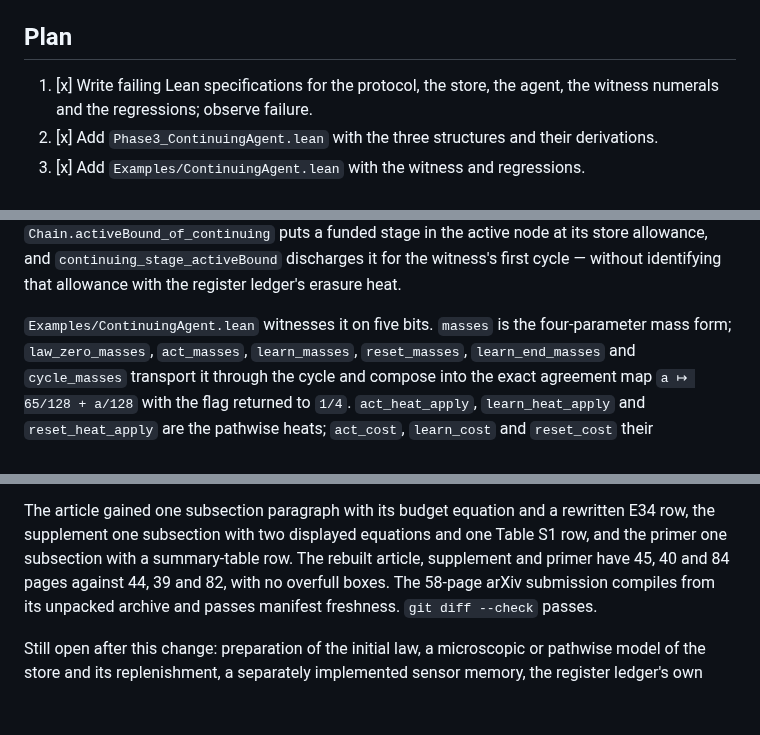
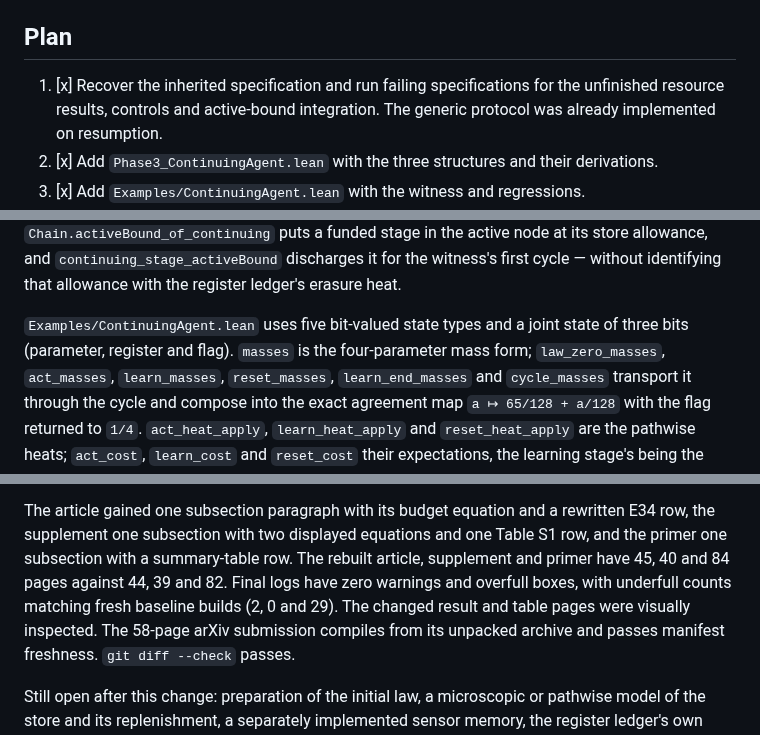
Before and after one commit to bobaseb/coupling_gated_cortical_coherence, a Markdown page: tasks/continuing_agent.md, 3 parts joined by grey strips. Rendered like a GitHub page; blank space fills up the shorter version.

Commit message:
Clarify continuing-agent state count and validation record

```diff
--- a/tasks/continuing_agent.md
+++ b/tasks/continuing_agent.md
@@ -132,8 +132,9 @@ the same law.
 
 ## Plan
 
-1. [x] Write failing Lean specifications for the protocol, the store, the
-   agent, the witness numerals and the regressions; observe failure.
+1. [x] Recover the inherited specification and run failing specifications for
+   the unfinished resource results, controls and active-bound integration.
+   The generic protocol was already implemented on resumption.
 2. [x] Add `Phase3_ContinuingAgent.lean` with the three structures and their
    derivations.
 3. [x] Add `Examples/ContinuingAgent.lean` with the witness and regressions.
@@ -196,7 +197,8 @@ funded stage in the active node at its store allowance, and
 `continuing_stage_activeBound` discharges it for the witness's first cycle —
 without identifying that allowance with the register ledger's erasure heat.
 
-`Examples/ContinuingAgent.lean` witnesses it on five bits. `masses` is the
+`Examples/ContinuingAgent.lean` uses five bit-valued state types and a joint
+state of three bits (parameter, register and flag). `masses` is the
 four-parameter mass form; `law_zero_masses`, `act_masses`, `learn_masses`,
 `reset_masses`, `learn_end_masses` and `cycle_masses` transport it through the
 cycle and compose into the exact agreement map `a ↦ 65/128 + a/128` with the
@@ -235,7 +237,9 @@ The article gained one subsection paragraph with its budget equation and a
 rewritten E34 row, the supplement one subsection with two displayed equations
 and one Table S1 row, and the primer one subsection with a summary-table row.
 The rebuilt article, supplement and primer have 45, 40 and 84 pages against 44,
-39 and 82, with no overfull boxes. The 58-page arXiv submission compiles from
+39 and 82. Final logs have zero warnings and overfull boxes, with underfull
+counts matching fresh baseline builds (2, 0 and 29). The changed result and
+table pages were visually inspected. The 58-page arXiv submission compiles from
 its unpacked archive and passes manifest freshness. `git diff --check` passes.
 
 Still open after this change: preparation of the initial law, a microscopic or
```
Also changed, not shown: tasks/todo.md (+5 -3 lines).
